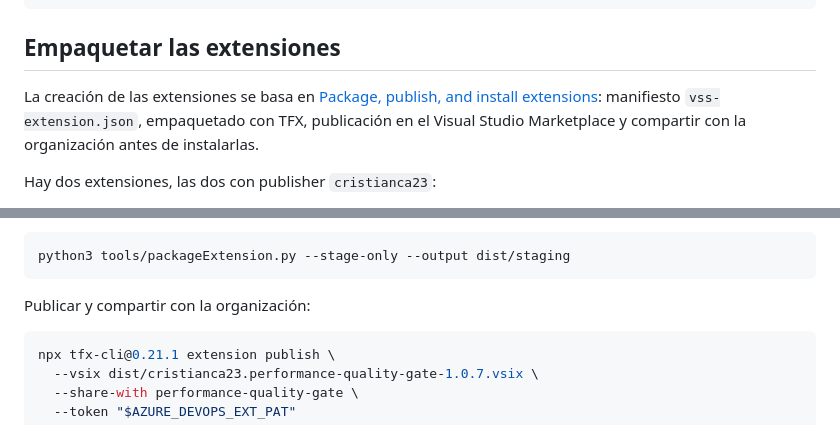
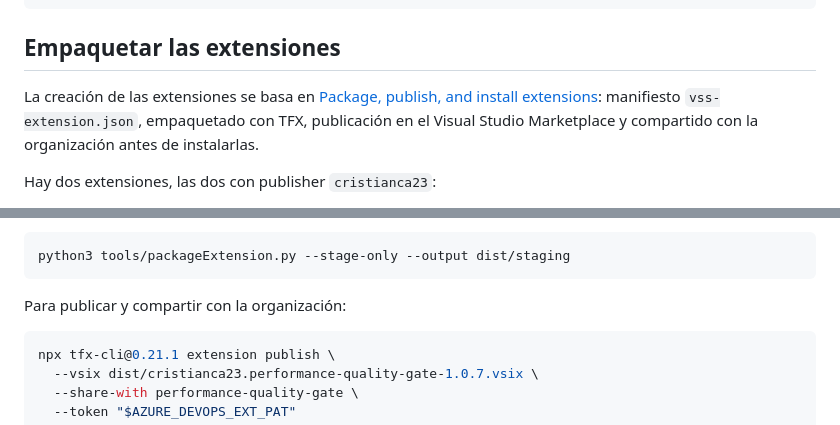
Before and after one commit to cristianca23/performance-quality-gate, a Markdown page: README.md, 2 parts joined by grey strips. Rendered like a GitHub page.

````diff
--- a/README.md
+++ b/README.md
@@ -72,7 +72,7 @@ Ejemplo de límites por endpoint:
 
 ## Empaquetar las extensiones
 
-La creación de las extensiones se basa en [Package, publish, and install extensions](https://learn.microsoft.com/en-us/azure/devops/extend/publish/overview?view=azure-devops): manifiesto `vss-extension.json`, empaquetado con TFX, publicación en el Visual Studio Marketplace y compartir con la organización antes de instalarlas.
+La creación de las extensiones se basa en [Package, publish, and install extensions](https://learn.microsoft.com/en-us/azure/devops/extend/publish/overview?view=azure-devops): manifiesto `vss-extension.json`, empaquetado con TFX, publicación en el Visual Studio Marketplace y compartido con la organización antes de instalarlas.
 
 Hay dos extensiones, las dos con publisher `cristianca23`:
 
@@ -91,7 +91,7 @@ Necesita Node.js, porque llama a `tfx-cli` 0.21.1. Para dejar solo la copia, sin
 python3 tools/packageExtension.py --stage-only --output dist/staging
 ```
 
-Publicar y compartir con la organización:
+Para publicar y compartir con la organización:
 
 ```bash
 npx tfx-cli@0.21.1 extension publish \
````
Also changed, not shown: other parts of README.md (+2 -2 lines), docs/ejecuciones/Version b tasks.png.
